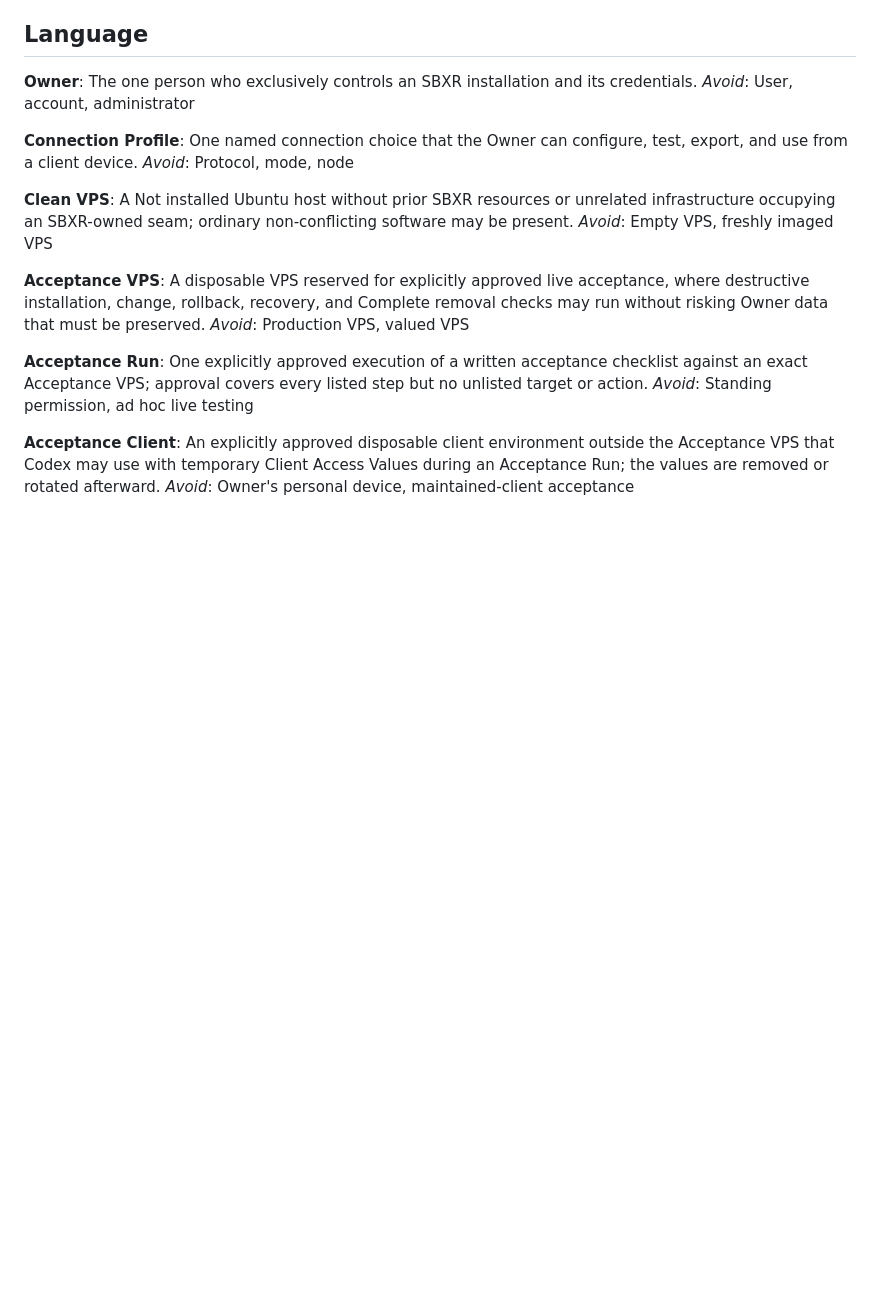
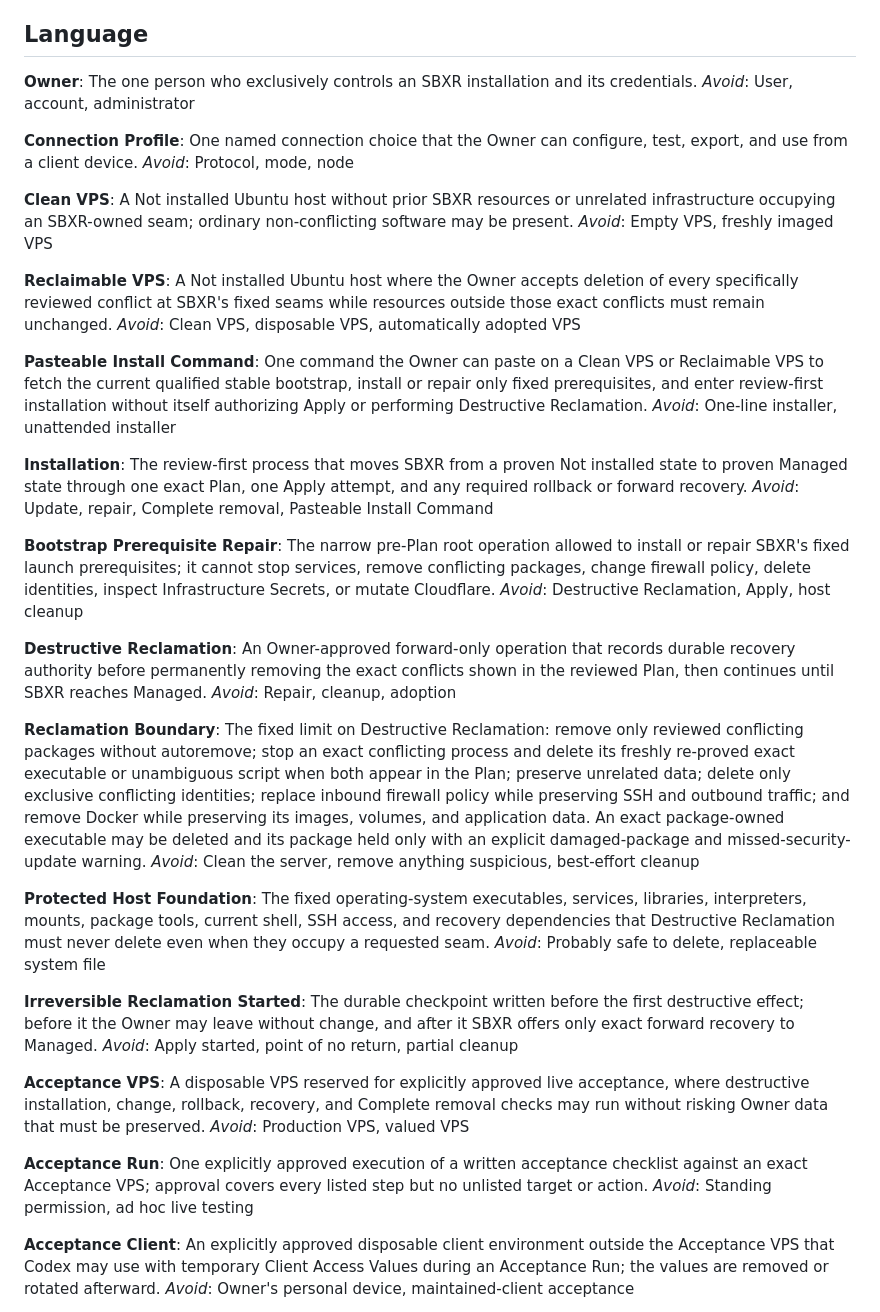
Before and after one commit to albertloky/SBXR, a Markdown page: CONTEXT.md, the part around the change. Rendered like a GitHub page; blank space fills up the shorter version.

Commit message:
Record Installation module decision (#167)

```diff
--- a/CONTEXT.md
+++ b/CONTEXT.md
@@ -15,6 +15,38 @@ _Avoid_: Protocol, mode, node
 **Clean VPS**:
 A Not installed Ubuntu host without prior SBXR resources or unrelated infrastructure occupying an SBXR-owned seam; ordinary non-conflicting software may be present.
 _Avoid_: Empty VPS, freshly imaged VPS
+
+**Reclaimable VPS**:
+A Not installed Ubuntu host where the Owner accepts deletion of every specifically reviewed conflict at SBXR's fixed seams while resources outside those exact conflicts must remain unchanged.
+_Avoid_: Clean VPS, disposable VPS, automatically adopted VPS
+
+**Pasteable Install Command**:
+One command the Owner can paste on a Clean VPS or Reclaimable VPS to fetch the current qualified stable bootstrap, install or repair only fixed prerequisites, and enter review-first installation without itself authorizing Apply or performing Destructive Reclamation.
+_Avoid_: One-line installer, unattended installer
+
+**Installation**:
+The review-first process that moves SBXR from a proven Not installed state to proven Managed state through one exact Plan, one Apply attempt, and any required rollback or forward recovery.
+_Avoid_: Update, repair, Complete removal, Pasteable Install Command
+
+**Bootstrap Prerequisite Repair**:
+The narrow pre-Plan root operation allowed to install or repair SBXR's fixed launch prerequisites; it cannot stop services, remove conflicting packages, change firewall policy, delete identities, inspect Infrastructure Secrets, or mutate Cloudflare.
+_Avoid_: Destructive Reclamation, Apply, host cleanup
+
+**Destructive Reclamation**:
+An Owner-approved forward-only operation that records durable recovery authority before permanently removing the exact conflicts shown in the reviewed Plan, then continues until SBXR reaches Managed.
+_Avoid_: Repair, cleanup, adoption
+
+**Reclamation Boundary**:
+The fixed limit on Destructive Reclamation: remove only reviewed conflicting packages without autoremove; stop an exact conflicting process and delete its freshly re-proved exact executable or unambiguous script when both appear in the Plan; preserve unrelated data; delete only exclusive conflicting identities; replace inbound firewall policy while preserving SSH and outbound traffic; and remove Docker while preserving its images, volumes, and application data. An exact package-owned executable may be deleted and its package held only with an explicit damaged-package and missed-security-update warning.
+_Avoid_: Clean the server, remove anything suspicious, best-effort cleanup
+
+**Protected Host Foundation**:
+The fixed operating-system executables, services, libraries, interpreters, mounts, package tools, current shell, SSH access, and recovery dependencies that Destructive Reclamation must never delete even when they occupy a requested seam.
+_Avoid_: Probably safe to delete, replaceable system file
+
+**Irreversible Reclamation Started**:
+The durable checkpoint written before the first destructive effect; before it the Owner may leave without change, and after it SBXR offers only exact forward recovery to Managed.
+_Avoid_: Apply started, point of no return, partial cleanup
 
 **Acceptance VPS**:
 A disposable VPS reserved for explicitly approved live acceptance, where destructive installation, change, rollback, recovery, and Complete removal checks may run without risking Owner data that must be preserved.
```
Also changed, not shown: docs/adr/0009-installation-module.md (added, +5 -0 lines).
